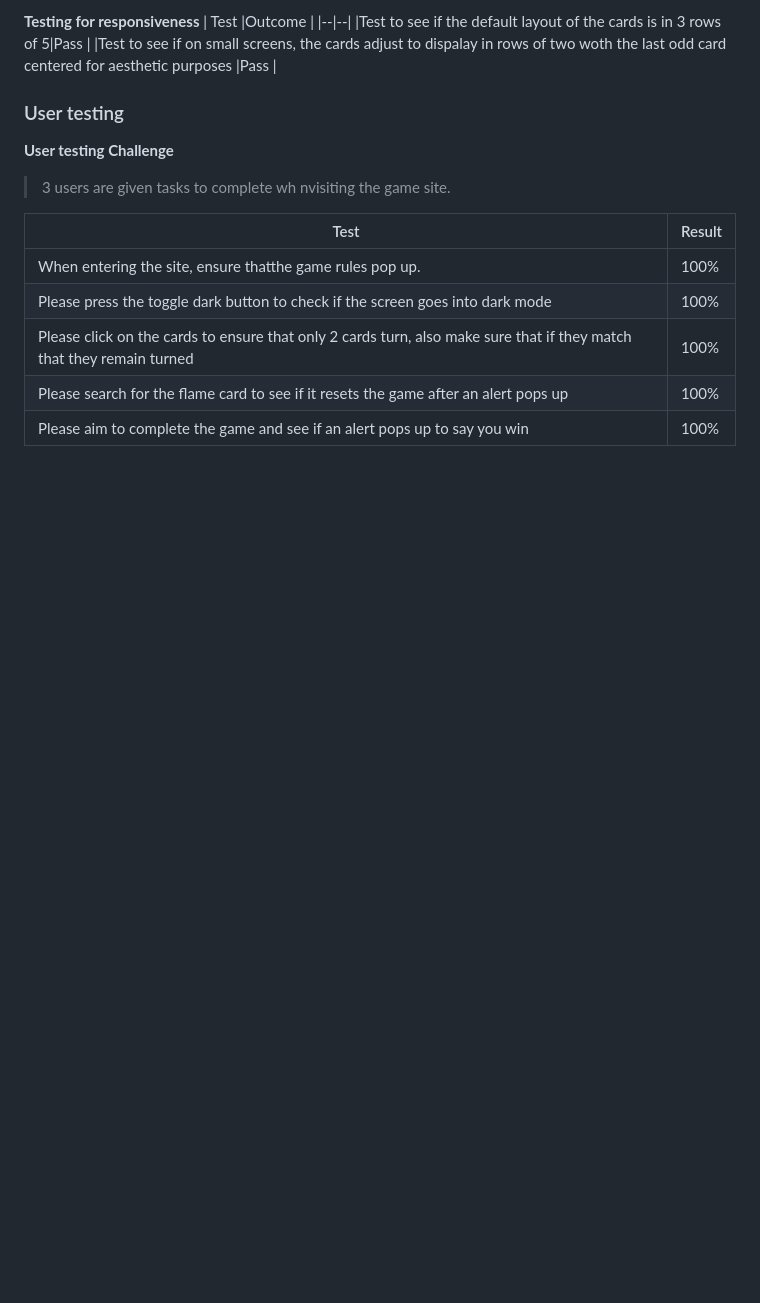
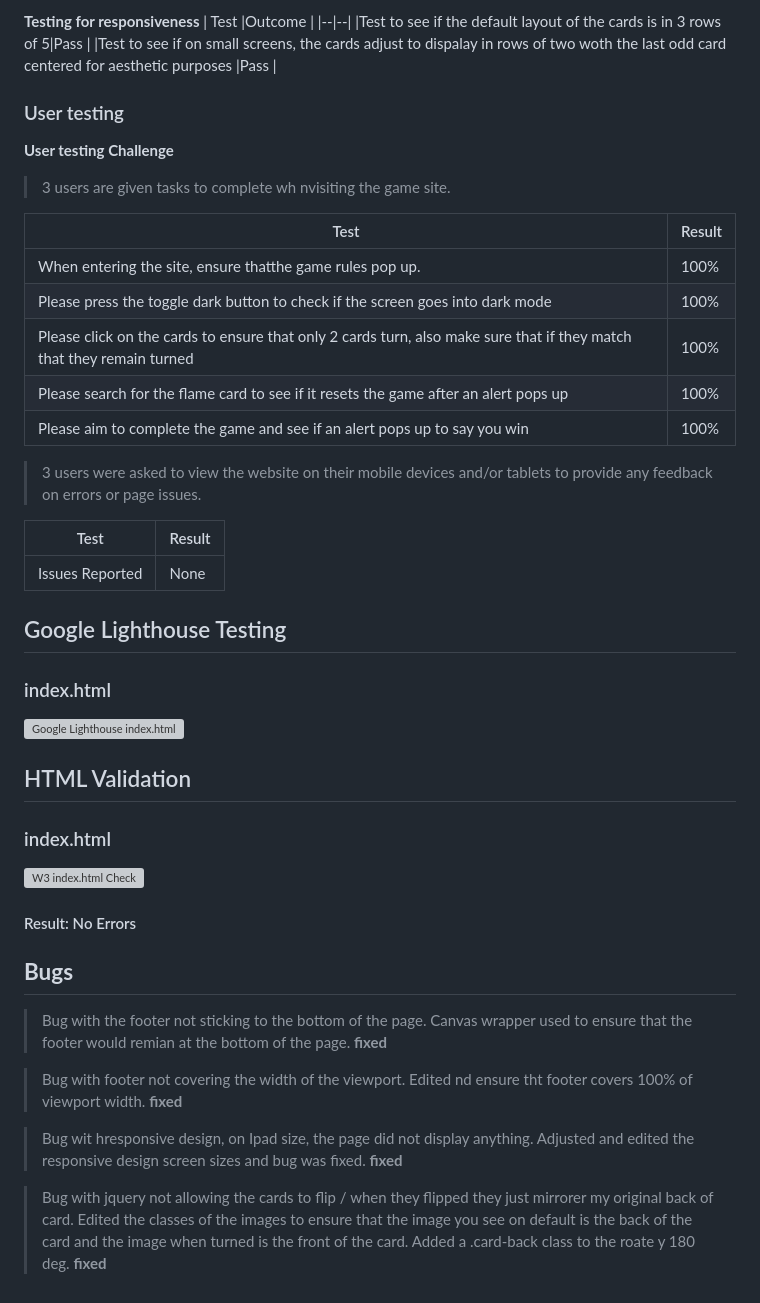
Before and after one commit to Chris-moreton12/my-memory, a Markdown page: README.md, the part around the change. Rendered like a GitHub page; blank space fills up the shorter version; grey boxes are pictures that could not be loaded.

Commit message:
bugs added to README

```diff
--- a/README.md
+++ b/README.md
@@ -200,3 +200,32 @@
 |Please click on the cards to ensure that only 2 cards turn, also make sure that if they match that they remain turned| 100%|
 |Please search for the flame card to see if it resets the game after an alert pops up| 100%  |
 |Please aim to complete the game and see if an alert pops up to say you win| 100%  |
+
+> 3 users were asked to view the website on their mobile devices and/or tablets to provide any feedback on errors or page issues.
+
+| Test | Result |
+|--|--|
+|Issues Reported| None|
+
+## Google Lighthouse Testing
+
+### index.html
+
+![Google Lighthouse index.html](assets/images/testing-scans/)
+
+## HTML Validation
+
+### index.html
+![W3 index.html Check](assets/images/testing-scans/index-w3-check)
+#### Result: No Errors
+
+<a name="bugs"></a>
+
+## **Bugs**
+> Bug with the footer not sticking to the bottom of the page. Canvas wrapper used to ensure that the footer would remian at the bottom of the page. **fixed**
+
+> Bug with footer not covering the width of the viewport. Edited nd ensure tht footer covers 100% of viewport width. **fixed**
+
+> Bug wit hresponsive design, on Ipad size, the page did not display anything. Adjusted and edited the responsive design screen sizes and bug was fixed. **fixed**
+
+> Bug with jquery not allowing the cards to flip / when they flipped they just mirrorer my original back of card. Edited the classes of the images to ensure that the image you see on default is the back of the card and the image when turned is the front of the card. Added a .card-back class to the roate y 180 deg. **fixed**
```
